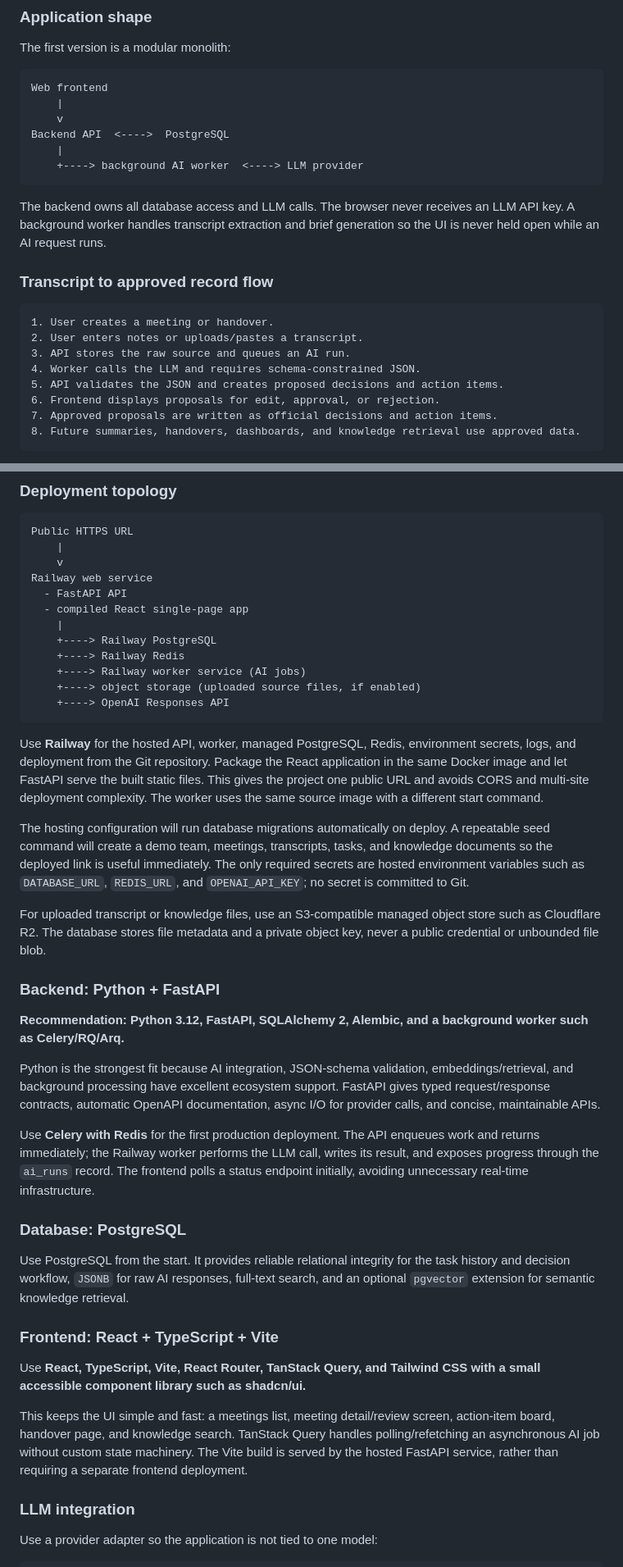
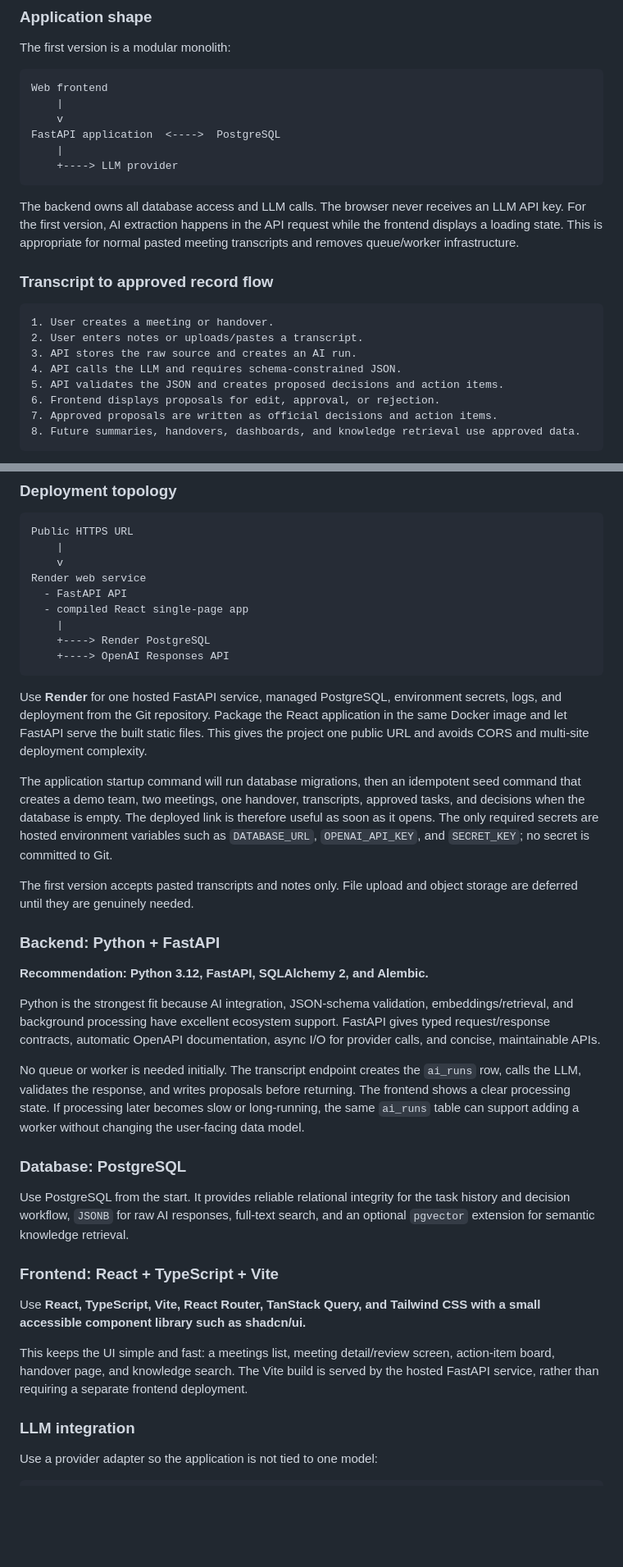
Before and after one commit to ironpateli/digi, a Markdown page: README.md, 2 parts joined by grey strips. Shown at 82% size. GitHub-like rendering; blank space fills up the shorter version.

Commit message:
Simplify deployment for Render

````diff
--- a/README.md
+++ b/README.md
@@ -24,20 +24,20 @@ The first version is a modular monolith:
 Web frontend
     |
     v
-Backend API  <---->  PostgreSQL
+FastAPI application  <---->  PostgreSQL
     |
-    +----> background AI worker  <----> LLM provider
+    +----> LLM provider
 ```
 
-The backend owns all database access and LLM calls. The browser never receives an LLM API key. A background worker handles transcript extraction and brief generation so the UI is never held open while an AI request runs.
+The backend owns all database access and LLM calls. The browser never receives an LLM API key. For the first version, AI extraction happens in the API request while the frontend displays a loading state. This is appropriate for normal pasted meeting transcripts and removes queue/worker infrastructure.
 
 ### Transcript to approved record flow
 
 ```text
 1. User creates a meeting or handover.
 2. User enters notes or uploads/pastes a transcript.
-3. API stores the raw source and queues an AI run.
-4. Worker calls the LLM and requires schema-constrained JSON.
+3. API stores the raw source and creates an AI run.
+4. API calls the LLM and requires schema-constrained JSON.
 5. API validates the JSON and creates proposed decisions and action items.
 6. Frontend displays proposals for edit, approval, or rejection.
 7. Approved proposals are written as official decisions and action items.
@@ -190,30 +190,27 @@ The final deliverable is a public deployed application link. The reviewer must n
 Public HTTPS URL
     |
     v
-Railway web service
+Render web service
   - FastAPI API
   - compiled React single-page app
     |
-    +----> Railway PostgreSQL
-    +----> Railway Redis
-    +----> Railway worker service (AI jobs)
-    +----> object storage (uploaded source files, if enabled)
+    +----> Render PostgreSQL
     +----> OpenAI Responses API
 ```
 
-Use **Railway** for the hosted API, worker, managed PostgreSQL, Redis, environment secrets, logs, and deployment from the Git repository. Package the React application in the same Docker image and let FastAPI serve the built static files. This gives the project one public URL and avoids CORS and multi-site deployment complexity. The worker uses the same source image with a different start command.
+Use **Render** for one hosted FastAPI service, managed PostgreSQL, environment secrets, logs, and deployment from the Git repository. Package the React application in the same Docker image and let FastAPI serve the built static files. This gives the project one public URL and avoids CORS and multi-site deployment complexity.
 
-The hosting configuration will run database migrations automatically on deploy. A repeatable seed command will create a demo team, meetings, transcripts, tasks, and knowledge documents so the deployed link is useful immediately. The only required secrets are hosted environment variables such as `DATABASE_URL`, `REDIS_URL`, and `OPENAI_API_KEY`; no secret is committed to Git.
+The application startup command will run database migrations, then an idempotent seed command that creates a demo team, two meetings, one handover, transcripts, approved tasks, and decisions when the database is empty. The deployed link is therefore useful as soon as it opens. The only required secrets are hosted environment variables such as `DATABASE_URL`, `OPENAI_API_KEY`, and `SECRET_KEY`; no secret is committed to Git.
 
-For uploaded transcript or knowledge files, use an S3-compatible managed object store such as Cloudflare R2. The database stores file metadata and a private object key, never a public credential or unbounded file blob.
+The first version accepts pasted transcripts and notes only. File upload and object storage are deferred until they are genuinely needed.
 
 ### Backend: Python + FastAPI
 
-**Recommendation: Python 3.12, FastAPI, SQLAlchemy 2, Alembic, and a background worker such as Celery/RQ/Arq.**
+**Recommendation: Python 3.12, FastAPI, SQLAlchemy 2, and Alembic.**
 
 Python is the strongest fit because AI integration, JSON-schema validation, embeddings/retrieval, and background processing have excellent ecosystem support. FastAPI gives typed request/response contracts, automatic OpenAPI documentation, async I/O for provider calls, and concise, maintainable APIs.
 
-Use **Celery with Redis** for the first production deployment. The API enqueues work and returns immediately; the Railway worker performs the LLM call, writes its result, and exposes progress through the `ai_runs` record. The frontend polls a status endpoint initially, avoiding unnecessary real-time infrastructure.
+No queue or worker is needed initially. The transcript endpoint creates the `ai_runs` row, calls the LLM, validates the response, and writes proposals before returning. The frontend shows a clear processing state. If processing later becomes slow or long-running, the same `ai_runs` table can support adding a worker without changing the user-facing data model.
 
 ### Database: PostgreSQL
 
@@ -223,7 +220,7 @@ Use PostgreSQL from the start. It provides reliable relational integrity for the
 
 Use **React, TypeScript, Vite, React Router, TanStack Query, and Tailwind CSS with a small accessible component library such as shadcn/ui.**
 
-This keeps the UI simple and fast: a meetings list, meeting detail/review screen, action-item board, handover page, and knowledge search. TanStack Query handles polling/refetching an asynchronous AI job without custom state machinery. The Vite build is served by the hosted FastAPI service, rather than requiring a separate frontend deployment.
+This keeps the UI simple and fast: a meetings list, meeting detail/review screen, action-item board, handover page, and knowledge search. The Vite build is served by the hosted FastAPI service, rather than requiring a separate frontend deployment.
 
 ### LLM integration
 
````
Also changed, not shown: other parts of README.md (+2 -2 lines).
